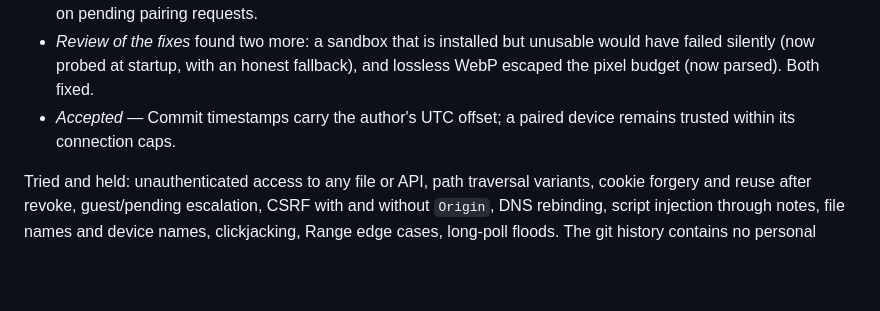
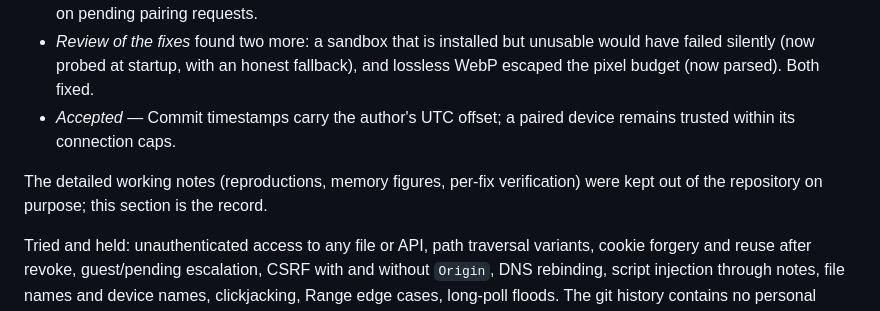
Before and after one commit to ThatRaccoonGuy/PhoneDrop, a Markdown page: README.md, the part around the change. GitHub-like rendering; blank space fills up the shorter version.

Commit message:
README: note that the red-team working notes are kept out of the repository

```diff
--- a/README.md
+++ b/README.md
@@ -187,6 +187,9 @@ account. What they found, and what changed:
 - *Accepted* — Commit timestamps carry the author's UTC offset; a paired device remains trusted
   within its connection caps.
 
+The detailed working notes (reproductions, memory figures, per-fix verification) were kept out of
+the repository on purpose; this section is the record.
+
 Tried and held: unauthenticated access to any file or API, path traversal variants, cookie forgery
 and reuse after revoke, guest/pending escalation, CSRF with and without `Origin`, DNS rebinding,
 script injection through notes, file names and device names, clickjacking, Range edge cases,
```
